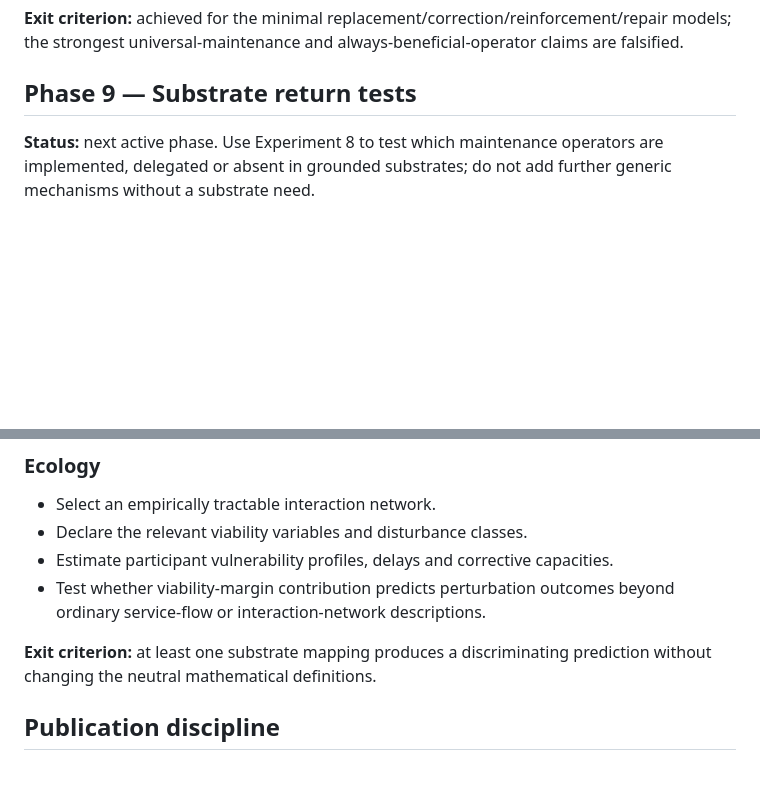
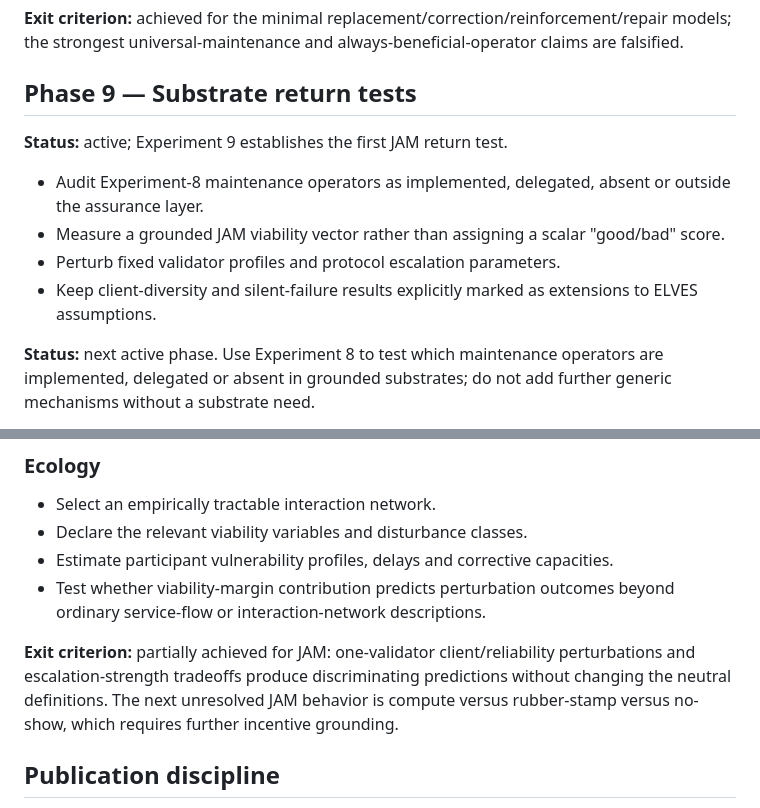
Before and after one commit to albertjanvanhoek/Distributed-Commons-Control, a Markdown page: docs/ROADMAP.md, 2 parts joined by grey strips. Drawn GitHub-style; blank space fills up the shorter version.

Commit message:
Advance roadmap to grounded JAM maintenance tests

```diff
--- a/docs/ROADMAP.md
+++ b/docs/ROADMAP.md
@@ -106,6 +106,13 @@ slower time scale than effort.
 
 ## Phase 9 — Substrate return tests
 
+**Status:** active; Experiment 9 establishes the first JAM return test.
+
+- Audit Experiment-8 maintenance operators as implemented, delegated, absent or outside the assurance layer.
+- Measure a grounded JAM viability vector rather than assigning a scalar "good/bad" score.
+- Perturb fixed validator profiles and protocol escalation parameters.
+- Keep client-diversity and silent-failure results explicitly marked as extensions to ELVES assumptions.
+
 **Status:** next active phase. Use Experiment 8 to test which maintenance operators are implemented, delegated or absent in grounded substrates; do not add further generic mechanisms without a substrate need.
 
 Only after the neutral theory is stable, map it to concrete substrates.
@@ -125,8 +132,7 @@ Only after the neutral theory is stable, map it to concrete substrates.
 - Test whether viability-margin contribution predicts perturbation outcomes
   beyond ordinary service-flow or interaction-network descriptions.
 
-**Exit criterion:** at least one substrate mapping produces a discriminating
-prediction without changing the neutral mathematical definitions.
+**Exit criterion:** partially achieved for JAM: one-validator client/reliability perturbations and escalation-strength tradeoffs produce discriminating predictions without changing the neutral definitions. The next unresolved JAM behavior is compute versus rubber-stamp versus no-show, which requires further incentive grounding.
 
 ## Publication discipline
 
```
